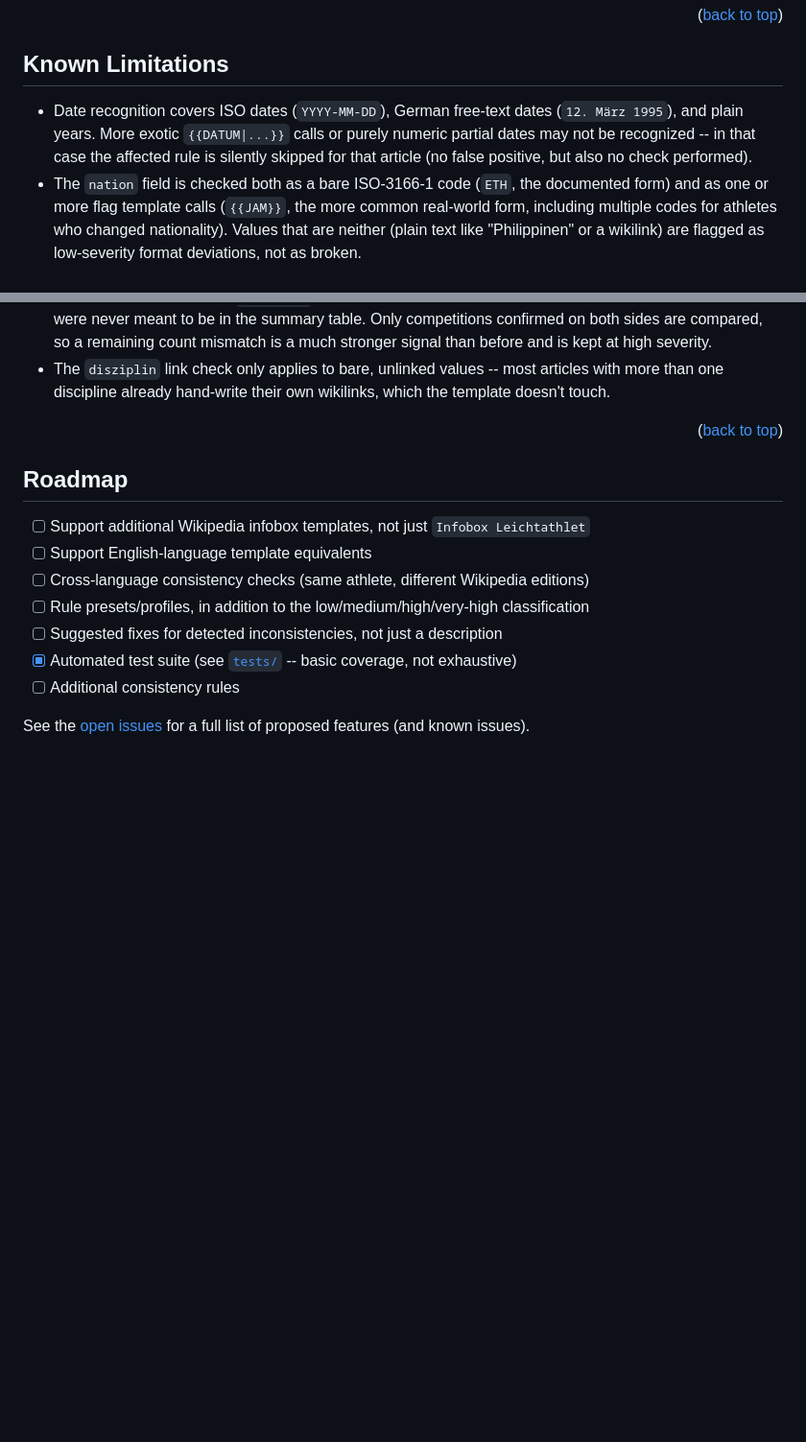
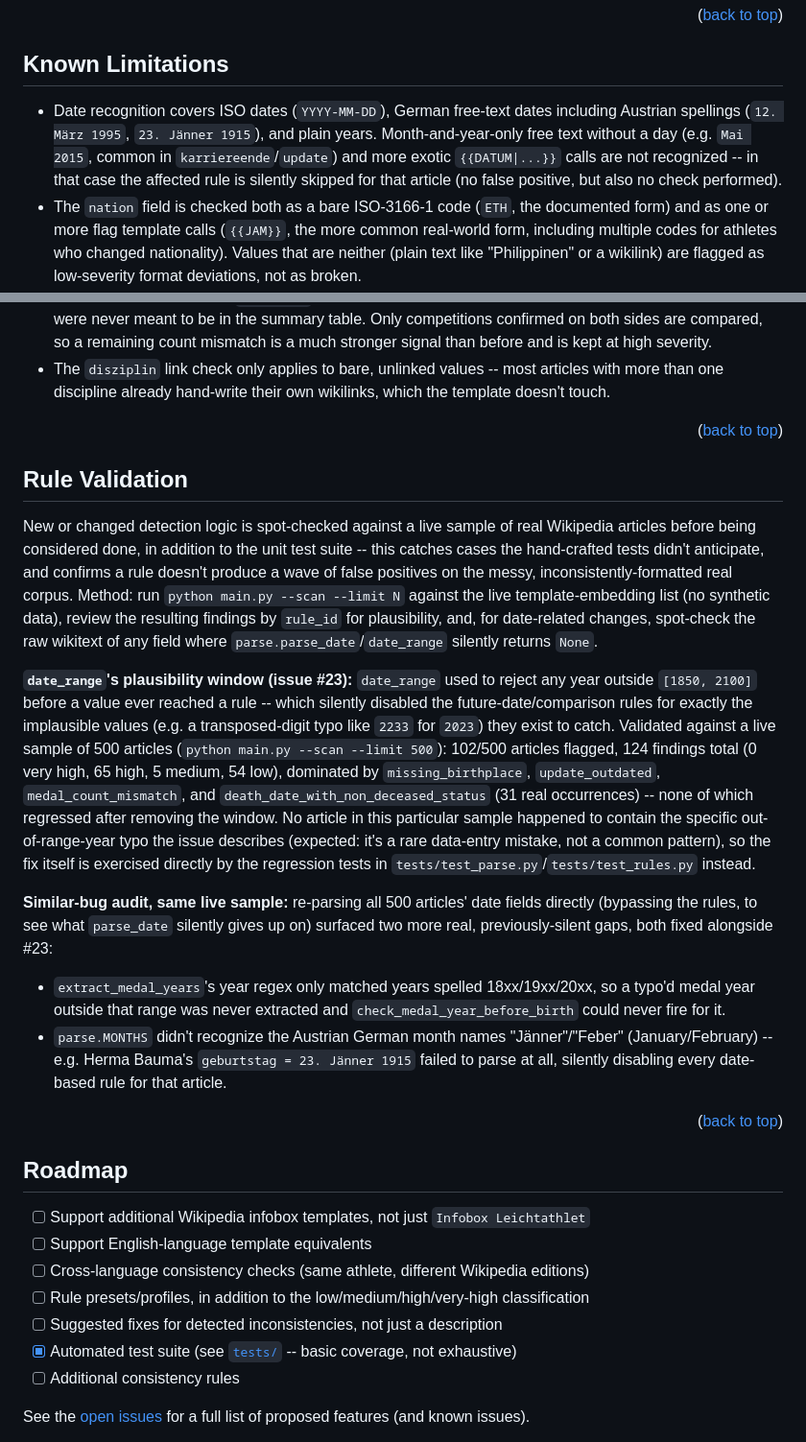
Before and after one commit to cmh-germany/WikipediaTemplateConsistencyChecker, a Markdown page: README.md, 2 parts joined by grey strips. Shown at 96% size. Rendered like a GitHub page; blank space fills up the shorter version.

Commit message:
Add the missing Rule Validation section and document #23's validation
The README's table of contents and AI Assistance Disclaimer already
linked to a "Rule Validation" section/anchor, but the section itself
had never actually been written. Added it, and used it to document
how the #23 fix (and the two related fixes alongside it) were
validated against a live sample of 500 real articles via
`python main.py --scan --limit 500`.

Also updates the Known Limitations date-recognition bullet: Austrian
month spellings are now supported, and month-and-year-only free text
(e.g. "Mai 2015", common in karriereende/update) is called out
explicitly as still unrecognized -- found live during the same
validation pass.

```diff
--- a/README.md
+++ b/README.md
@@ -377,10 +377,12 @@ once -- rather than an exhaustive suite.
 ## Known Limitations
 
 * Date recognition covers ISO dates (`YYYY-MM-DD`), German free-text dates
-  (`12. März 1995`), and plain years. More exotic `{{DATUM|...}}` calls or
-  purely numeric partial dates may not be recognized -- in that case the
-  affected rule is silently skipped for that article (no false positive, but
-  also no check performed).
+  including Austrian spellings (`12. März 1995`, `23. Jänner 1915`), and
+  plain years. Month-and-year-only free text without a day (e.g. `Mai
+  2015`, common in `karriereende`/`update`) and more exotic `{{DATUM|...}}`
+  calls are not recognized -- in that case the affected rule is silently
+  skipped for that article (no false positive, but also no check
+  performed).
 * The `nation` field is checked both as a bare ISO-3166-1 code (`ETH`, the
   documented form) and as one or more flag template calls (`{{JAM}}`, the
   more common real-world form, including multiple codes for athletes who
@@ -406,6 +408,50 @@ once -- rather than an exhaustive suite.
 * The `disziplin` link check only applies to bare, unlinked values -- most
   articles with more than one discipline already hand-write their own
   wikilinks, which the template doesn't touch.
+
+<p align="right">(<a href="#readme-top">back to top</a>)</p>
+
+
+
+<!-- RULE VALIDATION -->
+## Rule Validation
+
+New or changed detection logic is spot-checked against a live sample of real
+Wikipedia articles before being considered done, in addition to the unit test
+suite -- this catches cases the hand-crafted tests didn't anticipate, and
+confirms a rule doesn't produce a wave of false positives on the messy,
+inconsistently-formatted real corpus. Method: run `python main.py --scan
+--limit N` against the live template-embedding list (no synthetic data),
+review the resulting findings by `rule_id` for plausibility, and, for
+date-related changes, spot-check the raw wikitext of any field where
+`parse.parse_date`/`date_range` silently returns `None`.
+
+**`date_range`'s plausibility window (issue #23):** `date_range` used to
+reject any year outside `[1850, 2100]` before a value ever reached a rule --
+which silently disabled the future-date/comparison rules for exactly the
+implausible values (e.g. a transposed-digit typo like `2233` for `2023`)
+they exist to catch. Validated against a live sample of 500 articles
+(`python main.py --scan --limit 500`): 102/500 articles flagged, 124
+findings total (0 very high, 65 high, 5 medium, 54 low), dominated by
+`missing_birthplace`, `update_outdated`, `medal_count_mismatch`, and
+`death_date_with_non_deceased_status` (31 real occurrences) -- none of
+which regressed after removing the window. No article in this particular
+sample happened to contain the specific out-of-range-year typo the issue
+describes (expected: it's a rare data-entry mistake, not a common pattern),
+so the fix itself is exercised directly by the regression tests in
+`tests/test_parse.py`/`tests/test_rules.py` instead.
+
+**Similar-bug audit, same live sample:** re-parsing all 500 articles' date
+fields directly (bypassing the rules, to see what `parse_date` silently
+gives up on) surfaced two more real, previously-silent gaps, both fixed
+alongside #23:
+* `extract_medal_years`'s year regex only matched years spelled
+  18xx/19xx/20xx, so a typo'd medal year outside that range was never
+  extracted and `check_medal_year_before_birth` could never fire for it.
+* `parse.MONTHS` didn't recognize the Austrian German month names
+  "Jänner"/"Feber" (January/February) -- e.g. Herma Bauma's
+  `geburtstag = 23. Jänner 1915` failed to parse at all, silently disabling
+  every date-based rule for that article.
 
 <p align="right">(<a href="#readme-top">back to top</a>)</p>
 
```
